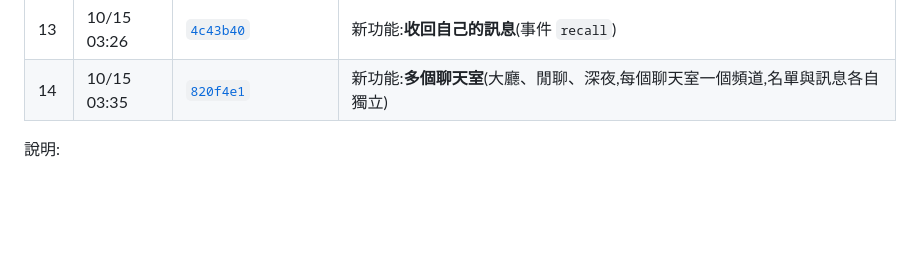
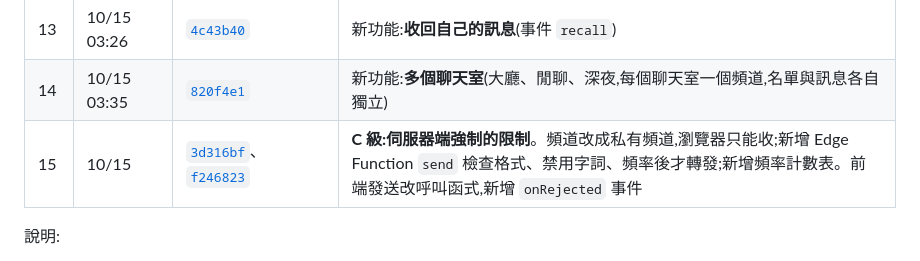
Before and after one commit to CRAZRAY1520/anonymous-chat, a Markdown page: README.md, the part around the change. Rendered like a GitHub page; blank space fills up the shorter version.

```diff
--- a/README.md
+++ b/README.md
@@ -129,6 +129,7 @@
 | 12 | 10/15 03:22 | [`0def6a8`](https://github.com/CRAZRAY1520/anonymous-chat/commit/0def6a8) | 新功能:**訊息表情回應**(👍 ❤️ 😂,事件 `reaction`) |
 | 13 | 10/15 03:26 | [`4c43b40`](https://github.com/CRAZRAY1520/anonymous-chat/commit/4c43b40) | 新功能:**收回自己的訊息**(事件 `recall`) |
 | 14 | 10/15 03:35 | [`820f4e1`](https://github.com/CRAZRAY1520/anonymous-chat/commit/820f4e1) | 新功能:**多個聊天室**(大廳、閒聊、深夜,每個聊天室一個頻道,名單與訊息各自獨立) |
+| 15 | 10/15 | [`3d316bf`](https://github.com/CRAZRAY1520/anonymous-chat/commit/3d316bf)、[`f246823`](https://github.com/CRAZRAY1520/anonymous-chat/commit/f246823) | **C 級:伺服器端強制的限制**。頻道改成私有頻道,瀏覽器只能收;新增 Edge Function `send` 檢查格式、禁用字詞、頻率後才轉發;新增頻率計數表。前端發送改呼叫函式,新增 `onRejected` 事件 |
 
 說明:
 
```
Also changed, not shown: docs/architecture.md (+2 -2 lines).
